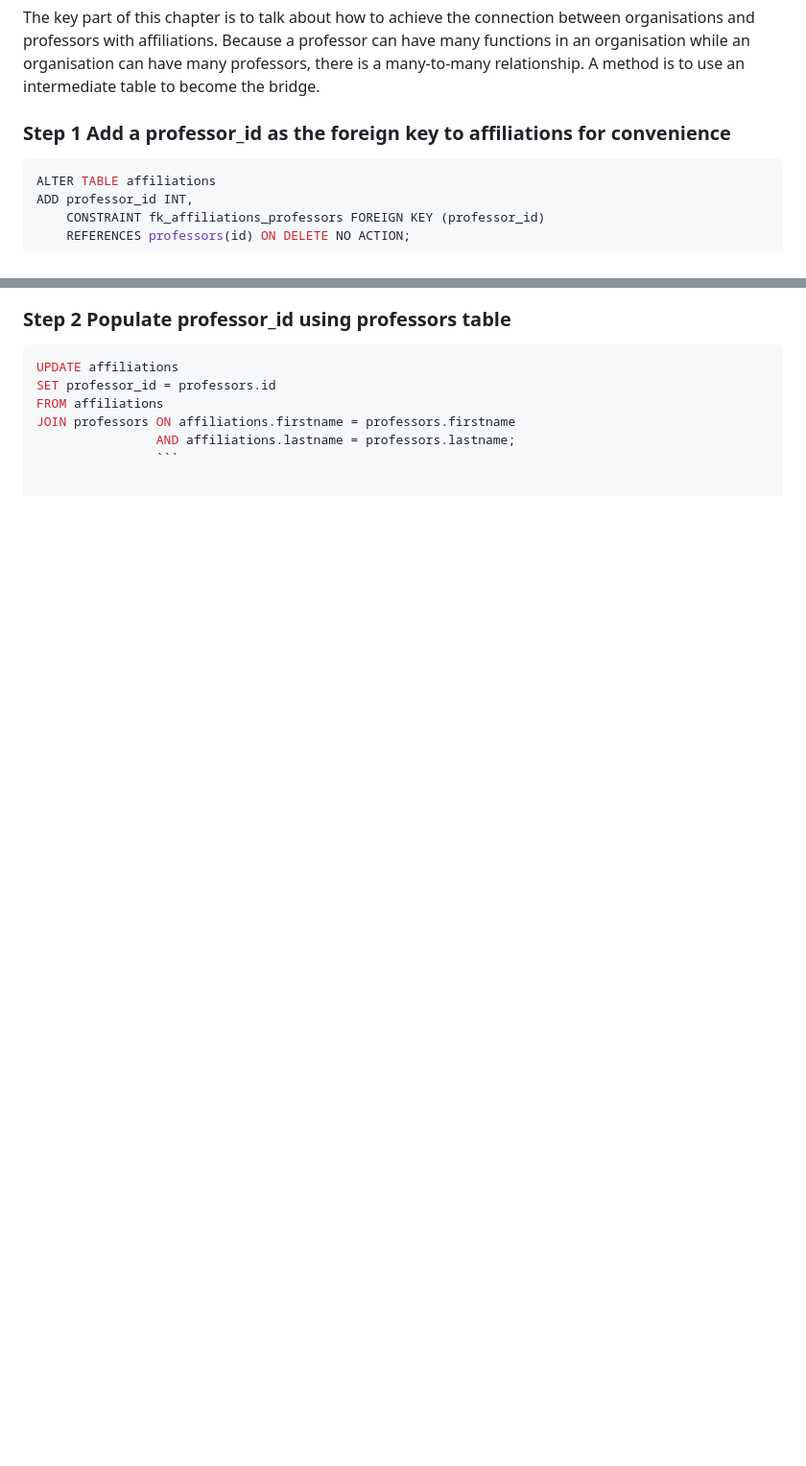
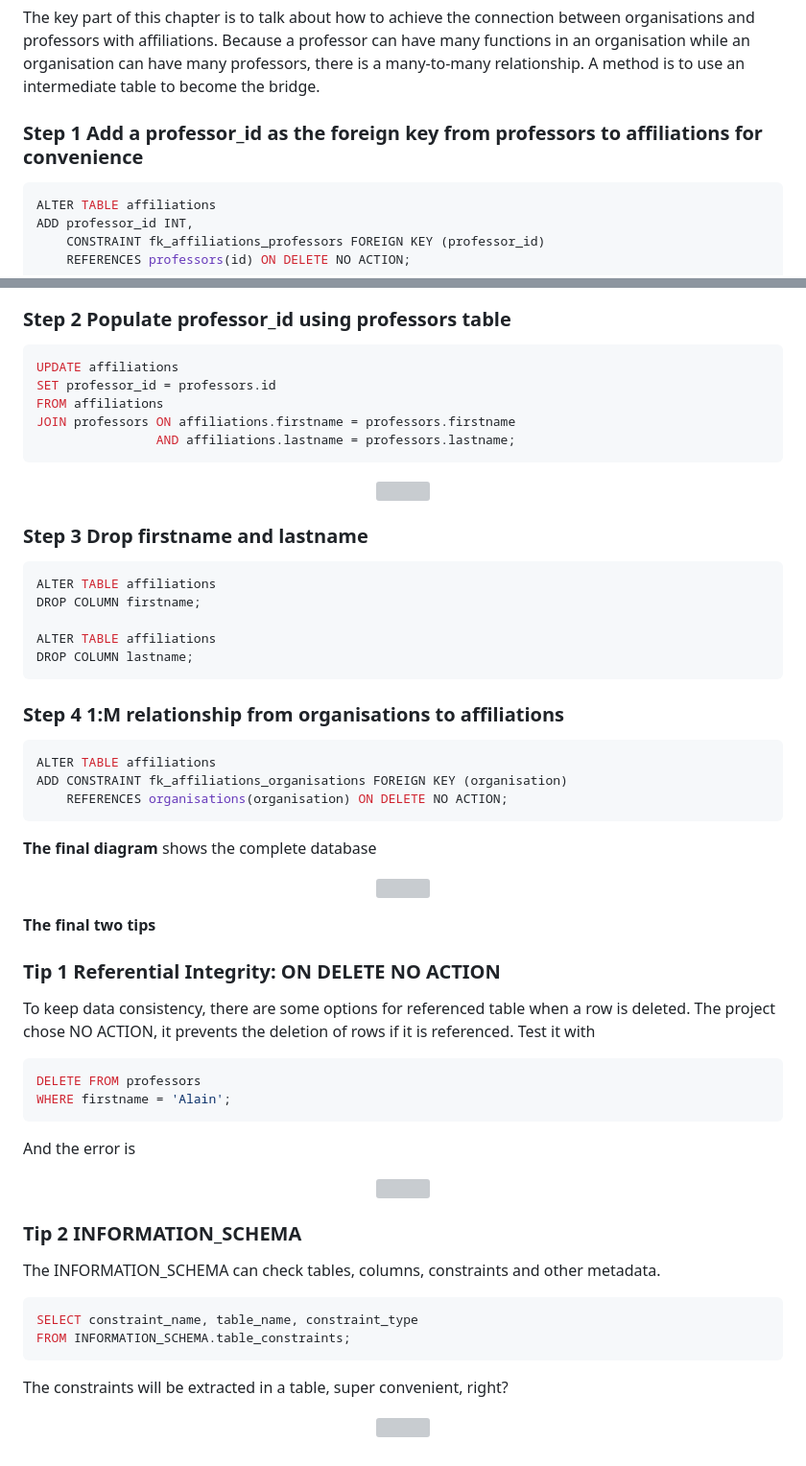
Before and after one commit to xiangivyli/data-science-portfolio, a Markdown page: Nomalisation (SQL Server)/README.md, 2 parts joined by grey strips. Shown: that part at 96% size. GitHub-like rendering; blank space fills up the shorter version; grey boxes are pictures that could not be loaded.

````diff
--- a/Nomalisation (SQL Server)/README.md
+++ b/Nomalisation (SQL Server)/README.md
@@ -76,7 +76,7 @@ The final relationships should be
 
 The key part of this chapter is to talk about how to achieve the connection between organisations and professors with affiliations. Because a professor can have many functions in an organisation while an organisation can have many professors, there is a many-to-many relationship. A method is to use an intermediate table to become the bridge.
 
-### Step 1 Add a professor_id as the foreign key to affiliations for convenience
+### Step 1 Add a professor_id as the foreign key from professors to affiliations for convenience
 ```ruby
 ALTER TABLE affiliations
 ADD professor_id INT,
@@ -90,4 +94,52 @@ SET professor_id = professors.id
 FROM affiliations
 JOIN professors ON affiliations.firstname = professors.firstname
                 AND affiliations.lastname = professors.lastname;
-                ```
+```
+<p align = "center">
+  <img src="https://github.com/xiangivyli/Data-Science-Porfolio/blob/main/Nomalisation%20(SQL%20Server)/Image/6.%20Populate%20affiliations.png">
+  </p>
+
+
+### Step 3 Drop firstname and lastname
+```ruby
+ALTER TABLE affiliations
+DROP COLUMN firstname;
+
+ALTER TABLE affiliations
+DROP COLUMN lastname;
+```
+### Step 4 1:M relationship from organisations to affiliations
+```ruby
+ALTER TABLE affiliations
+ADD CONSTRAINT fk_affiliations_organisations FOREIGN KEY (organisation)
+    REFERENCES organisations(organisation) ON DELETE NO ACTION;
+```
+
+**The final diagram** shows the complete database
+<p align = "center">
+  <img src="https://github.com/xiangivyli/Data-Science-Porfolio/blob/main/Nomalisation%20(SQL%20Server)/Image/9.%20Final%20diagram.png">
+  </p>
+
+**The final two tips**
+### Tip 1 Referential Integrity: ON DELETE NO ACTION
+To keep data consistency, there are some options for referenced table when a row is deleted. The project chose NO ACTION, it prevents the deletion of rows if it is referenced.
+Test it with
+```ruby
+DELETE FROM professors
+WHERE firstname = 'Alain';
+```
+And the error is
+<p align = "center">
+  <img src="https://github.com/xiangivyli/Data-Science-Porfolio/blob/main/Nomalisation%20(SQL%20Server)/Image/8.%20Referencial%20intergrity.png">
+  </p>
+
+### Tip 2 INFORMATION_SCHEMA
+The INFORMATION_SCHEMA can check tables, columns, constraints and other metadata.
+```ruby
+SELECT constraint_name, table_name, constraint_type
+FROM INFORMATION_SCHEMA.table_constraints;
+```
+The constraints will be extracted in a table, super convenient, right?
+<p align = "center">
+  <img src="https://github.com/xiangivyli/Data-Science-Porfolio/blob/main/Nomalisation%20(SQL%20Server)/Image/7.%20Constraints.png">
+  </p>
````
Also changed, not shown: other parts of Nomalisation (SQL Server)/README.md (+5 -1 lines).
